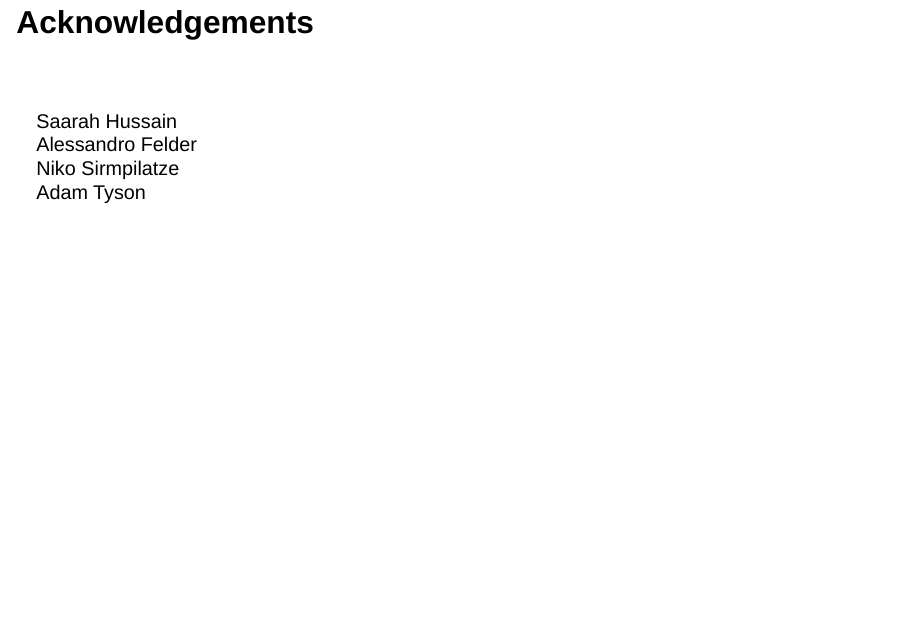
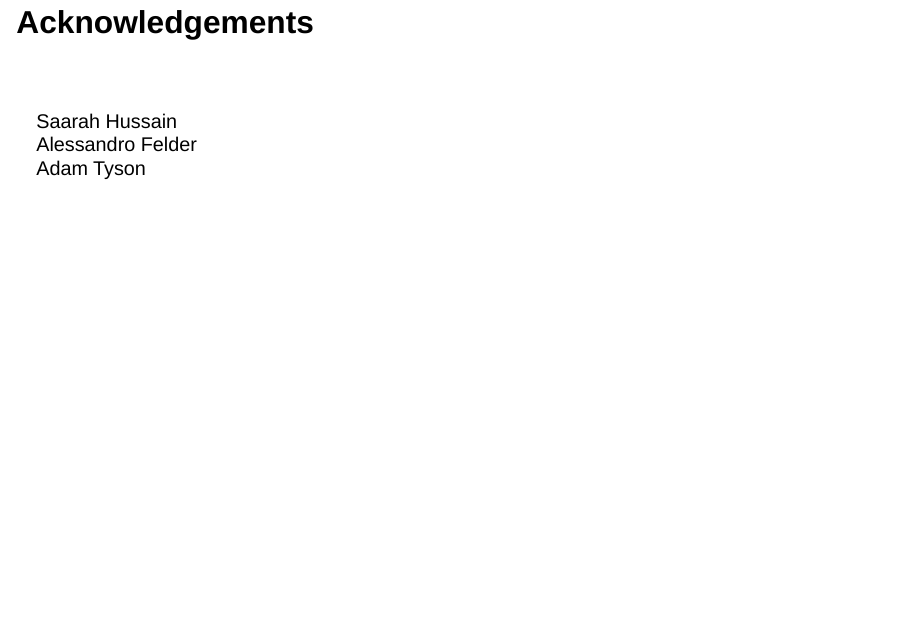
Before and after one commit to brainglobe/slides-CBIAS-2025, a Quarto document (index.qmd): page 26 of 34. Rendered offline with R 4.5, knitr and Pandoc in place of Quarto, with nearby package versions; drawn as Slidy slides in place of the format the file asks for.

Commit message:
Update acknowledgement slide

```diff
--- a/index.qmd
+++ b/index.qmd
@@ -225,7 +225,7 @@ Brain Atlas
 ## Acknowledgements
 <br/>
 
-Saarah Hussain<br/> Alessandro Felder<br/> Niko Sirmpilatze<br/> Adam Tyson
+Saarah Hussain<br/> Alessandro Felder<br/> Adam Tyson
 
 ::: {.fragment}
 ![](img/swc.webp){.absolute height=120px top="55%" left="10%"}
```
